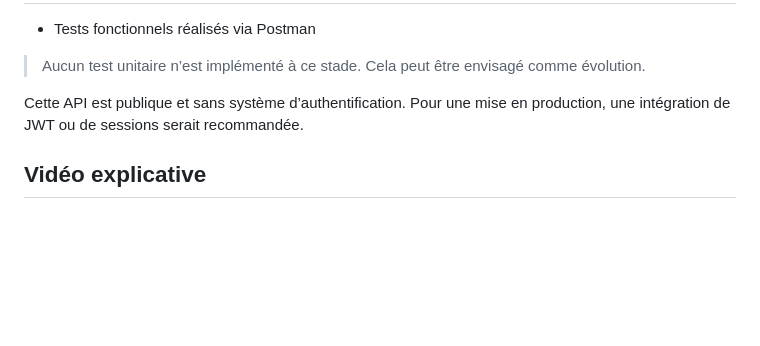
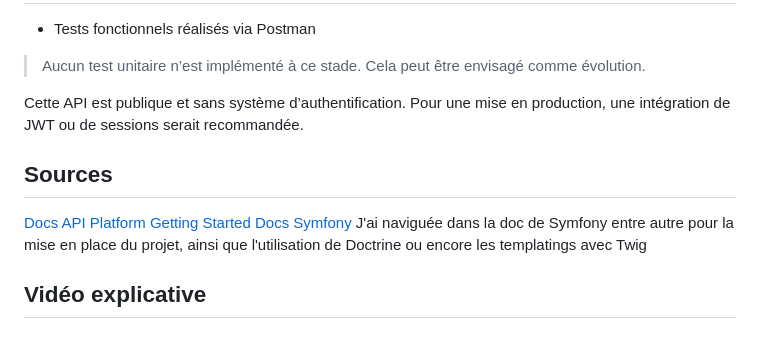
Before and after one commit to cynthiaapura/b3-rattrapages-apura-cynthia, a Markdown page: 11-architecture-des-donnees-creation-d-apis/README.md, the part around the change. Rendered like a GitHub page; blank space fills up the shorter version.

```diff
--- a/11-architecture-des-donnees-creation-d-apis/README.md
+++ b/11-architecture-des-donnees-creation-d-apis/README.md
@@ -176,4 +176,11 @@ php bin/console doctrine:fixtures:load
 Cette API est publique et sans système d’authentification.
 Pour une mise en production, une intégration de JWT ou de sessions serait recommandée.
 
+## Sources
+
+[Docs API Platform](https://api-platform.com/docs/symfony)
+[Getting Started](https://api-platform.com/docs/core/getting-started)
+[Docs Symfony](https://symfony.com/doc/current/index.html)
+J'ai naviguée dans la doc de Symfony entre autre pour la mise en place du projet, ainsi que l'utilisation de Doctrine ou encore les templatings avec Twig
+
 ## Vidéo explicative
```
